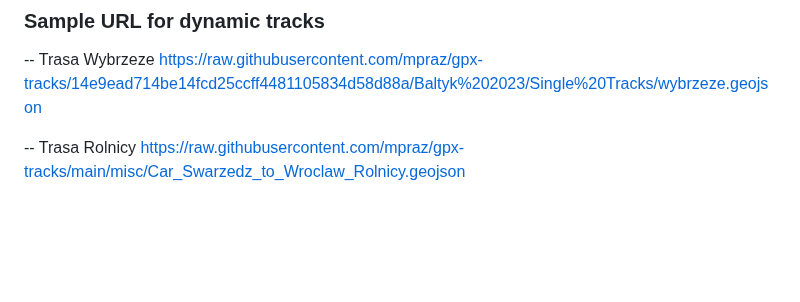
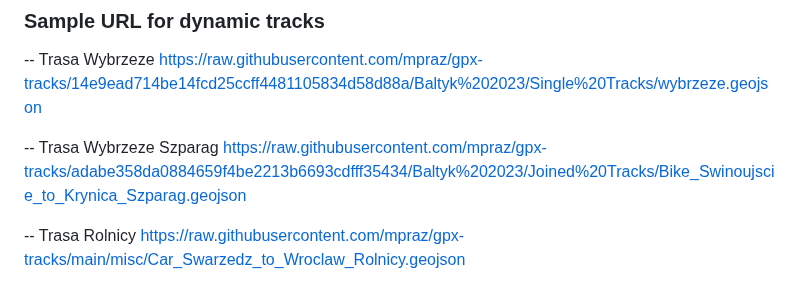
Before and after one commit to mpraz/gpx-tracks, a Markdown page: README.md, the part around the change. GitHub-like rendering; blank space fills up the shorter version.

```diff
--- a/README.md
+++ b/README.md
@@ -88,5 +88,8 @@ The idea is to make the file names informative and easily distinguishable, so yo
 -- Trasa Wybrzeze
 https://raw.githubusercontent.com/mpraz/gpx-tracks/14e9ead714be14fcd25ccff4481105834d58d88a/Baltyk%202023/Single%20Tracks/wybrzeze.geojson
 
+-- Trasa Wybrzeze Szparag
+https://raw.githubusercontent.com/mpraz/gpx-tracks/adabe358da0884659f4be2213b6693cdfff35434/Baltyk%202023/Joined%20Tracks/Bike_Swinoujscie_to_Krynica_Szparag.geojson
+
 -- Trasa Rolnicy
 https://raw.githubusercontent.com/mpraz/gpx-tracks/main/misc/Car_Swarzedz_to_Wroclaw_Rolnicy.geojson
```
